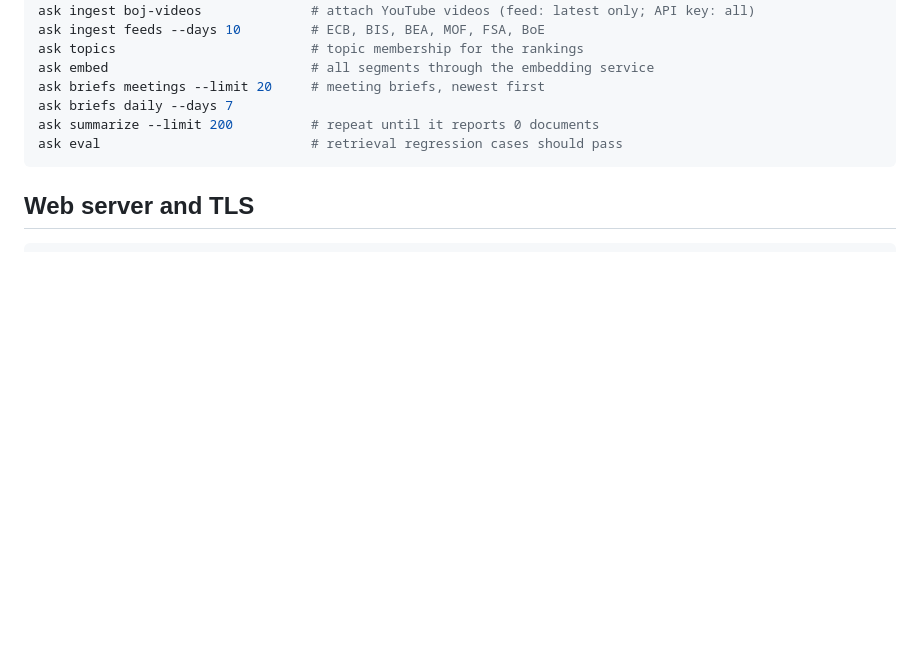
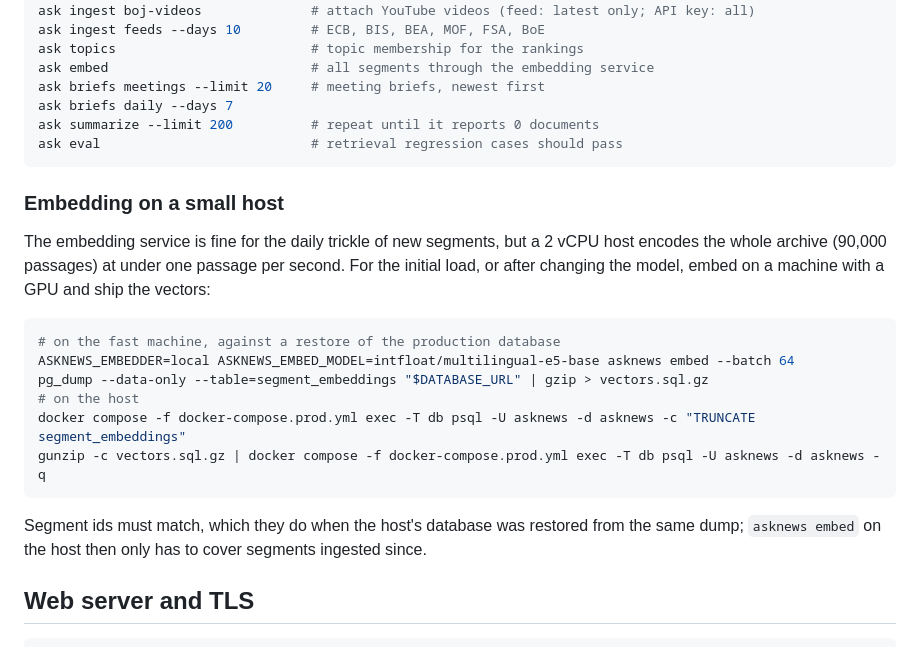
Before and after one commit to aspirit/asknews, a Markdown page: docs/deployment.md, the part around the change. GitHub-like rendering; blank space fills up the shorter version.

Commit message:
docs: embed the archive on a GPU machine and ship the vectors

````diff
--- a/docs/deployment.md
+++ b/docs/deployment.md
@@ -57,6 +57,26 @@ ask summarize --limit 200          # repeat until it reports 0 documents
 ask eval                           # retrieval regression cases should pass
 ```
 
+### Embedding on a small host
+
+The embedding service is fine for the daily trickle of new segments, but a
+2 vCPU host encodes the whole archive (90,000 passages) at under one
+passage per second. For the initial load, or after changing the model,
+embed on a machine with a GPU and ship the vectors:
+
+```sh
+# on the fast machine, against a restore of the production database
+ASKNEWS_EMBEDDER=local ASKNEWS_EMBED_MODEL=intfloat/multilingual-e5-base asknews embed --batch 64
+pg_dump --data-only --table=segment_embeddings "$DATABASE_URL" | gzip > vectors.sql.gz
+# on the host
+docker compose -f docker-compose.prod.yml exec -T db psql -U asknews -d asknews -c "TRUNCATE segment_embeddings"
+gunzip -c vectors.sql.gz | docker compose -f docker-compose.prod.yml exec -T db psql -U asknews -d asknews -q
+```
+
+Segment ids must match, which they do when the host's database was
+restored from the same dump; `asknews embed` on the host then only has to
+cover segments ingested since.
+
 ## Web server and TLS
 
 ```sh
````
